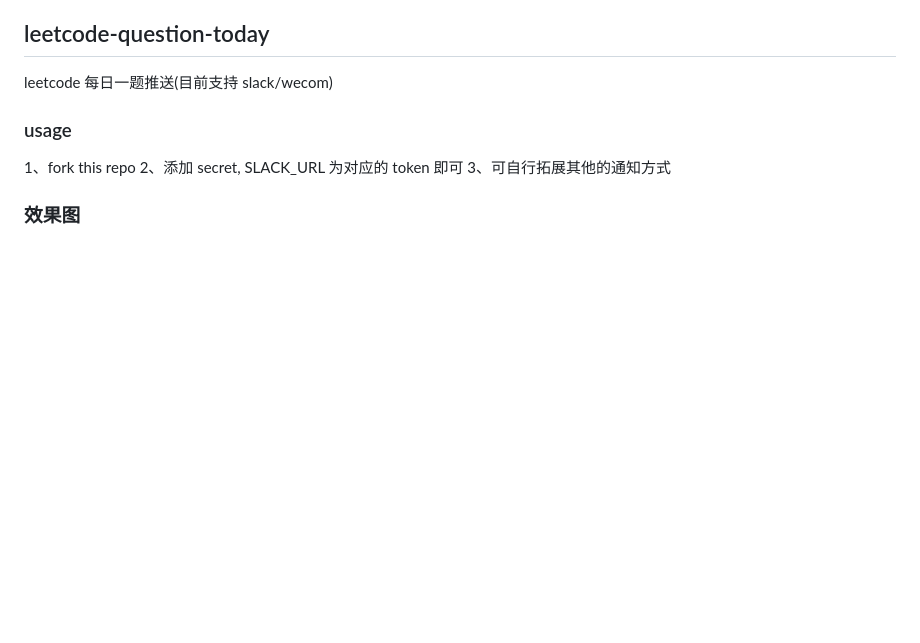
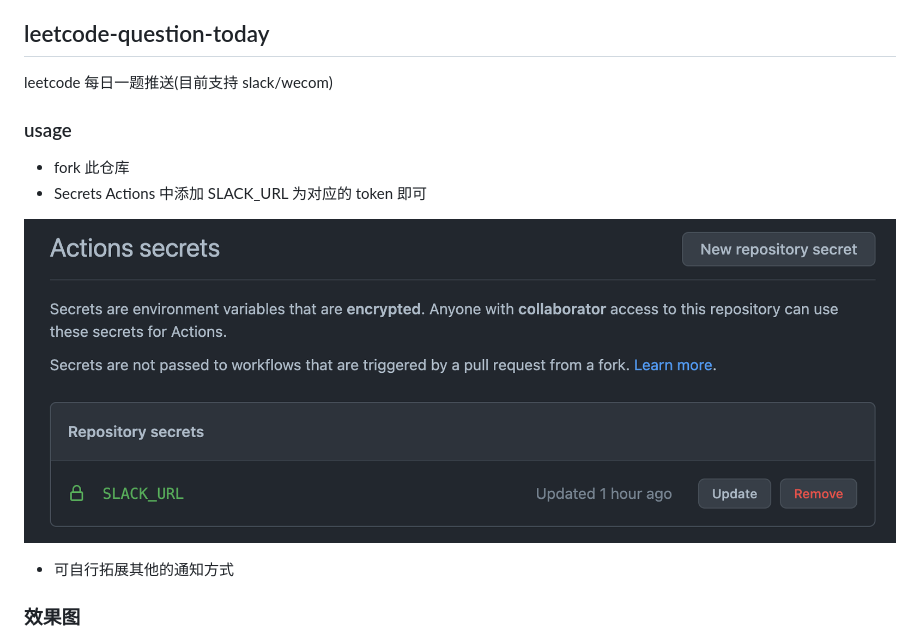
Before and after one commit to cloud-org/leetcode-question-today, a Markdown page: README.md, the part around the change. GitHub-like rendering; pictures changed too: img/secrets_slack.png (added); blank space fills up the shorter version.

Commit message:
[chore] update readme

```diff
--- a/README.md
+++ b/README.md
@@ -15,9 +15,12 @@ leetcode 每日一题推送(目前支持 slack/wecom)
 
 ### usage
 
-1、fork this repo
-2、添加 secret, SLACK_URL 为对应的 token 即可
-3、可自行拓展其他的通知方式
+- fork 此仓库
+- Secrets Actions 中添加 SLACK_URL 为对应的 token 即可
+
+![secrets_slack](./img/secrets_slack.png)
+
+- 可自行拓展其他的通知方式
 
 ### 效果图
 
```
